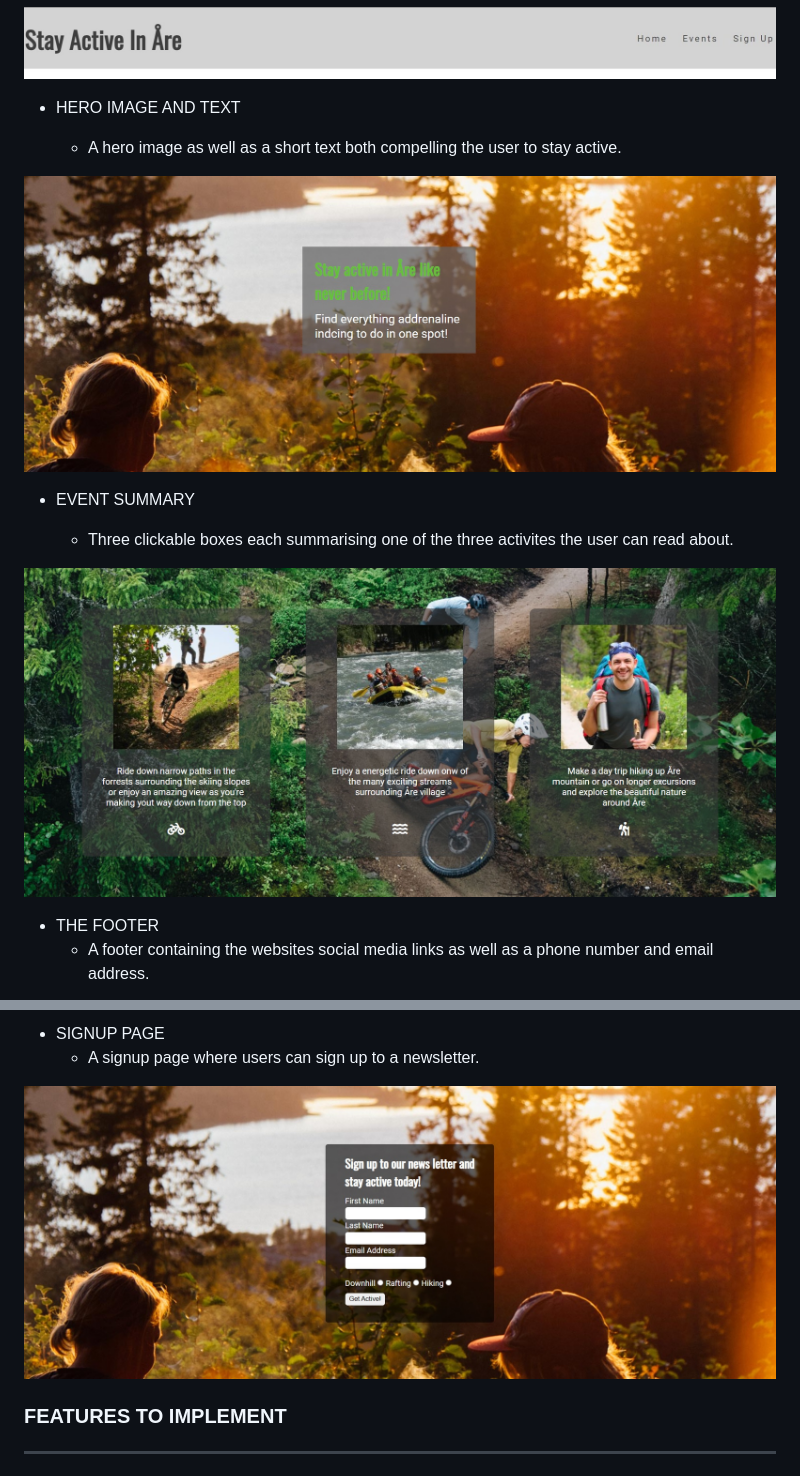
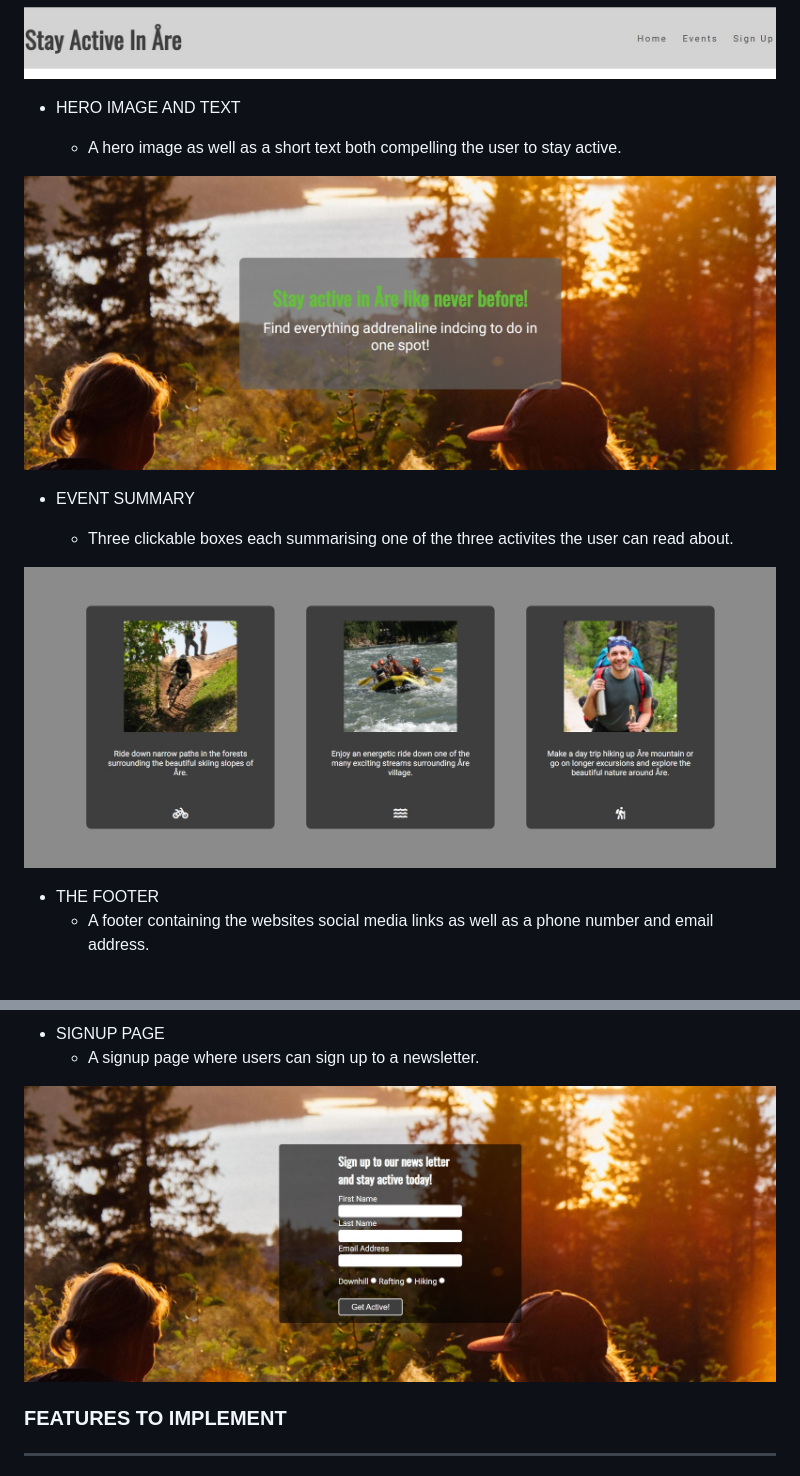
Before and after one commit to FelixSvenHarry/portfolio-project-1, a Markdown page: README.md, 2 parts joined by grey strips. Rendered like a GitHub page; pictures changed too: assets/images/event-summary.jpg, assets/images/hero-image-hero-text.jpg, assets/images/sign-up-page.jpg.

```diff
--- a/README.md
+++ b/README.md
@@ -13,7 +13,7 @@ This website is intended for people visitng åre and who are active and eager ea
 
   - A hero image as well as a short text both compelling the user to stay active.
 
-![hero image/text](/assets/images//hero-image-hero-text.jpg)
+![hero image/text](/assets/images/hero-image-hero-text.jpg)
 - EVENT SUMMARY
 
   - Three clickable boxes each summarising one of the three activites the user can read about.
```
Also changed, not shown: 1 other file.
